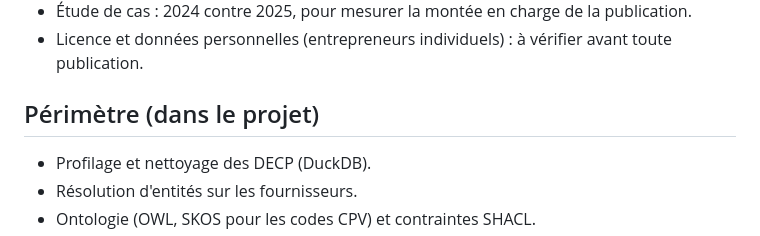
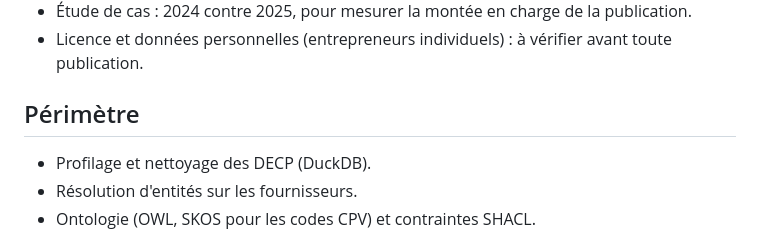
Before and after one commit to Vanelfokamcode/marchegraph, a Markdown page: docs/brief.md, the part around the change. Drawn GitHub-style.

Commit message:
docs: updated brief.md

```diff
--- a/docs/brief.md
+++ b/docs/brief.md
@@ -26,7 +26,7 @@ Construire un graphe de connaissances de la commande publique, fondé sur une on
 - Étude de cas : 2024 contre 2025, pour mesurer la montée en charge de la publication.
 - Licence et données personnelles (entrepreneurs individuels) : à vérifier avant toute publication.
 
-## Périmètre (dans le projet)
+## Périmètre
 - Profilage et nettoyage des DECP (DuckDB).
 - Résolution d'entités sur les fournisseurs.
 - Ontologie (OWL, SKOS pour les codes CPV) et contraintes SHACL.
```
